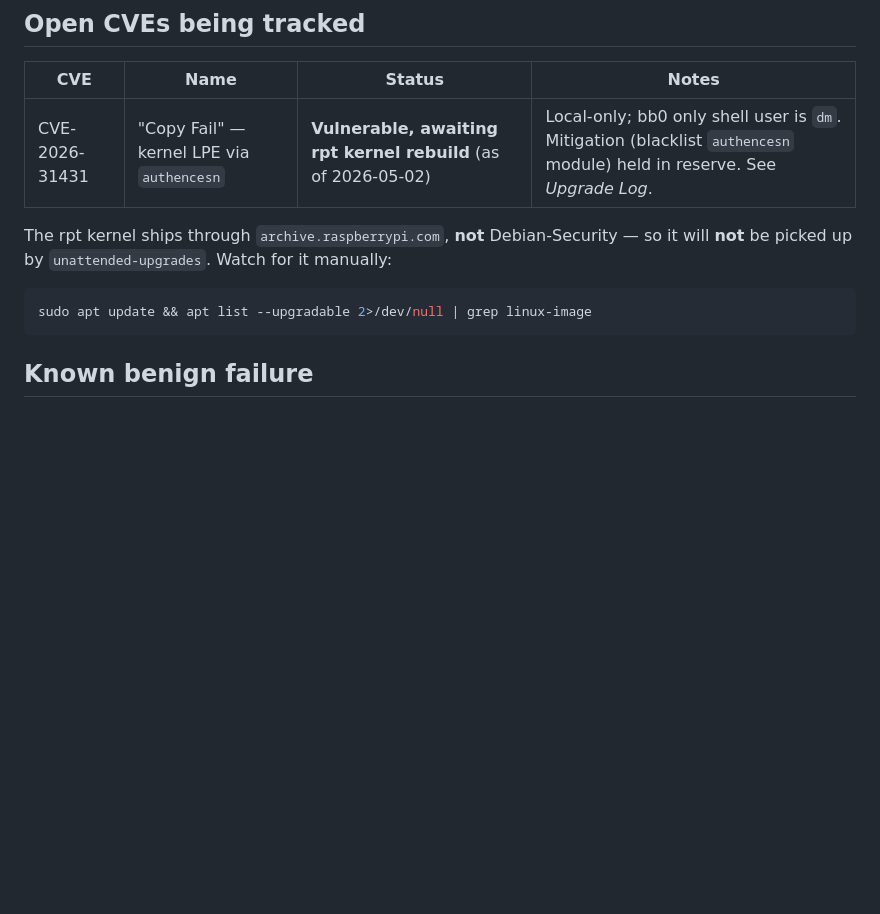
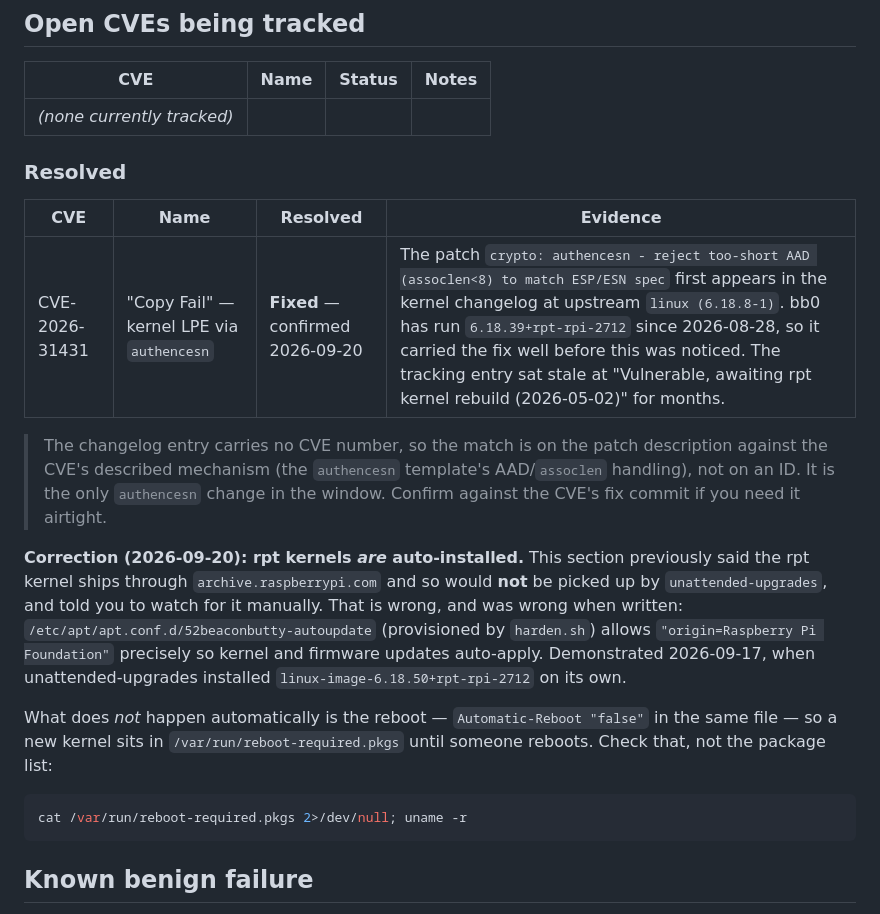
Before and after one commit to mustard-research/BeaconButty, a Markdown page: docs/security/hardening.md, the part around the change. Rendered like a GitHub page; blank space fills up the shorter version.

Commit message:
docs: CVE-2026-31431 is fixed, and rpt kernels do auto-install
Two errors in the hardening doc's CVE section, both load-bearing.

The tracked CVE has been fixed for weeks. The patch "crypto: authencesn -
reject too-short AAD (assoclen<8) to match ESP/ESN spec" first appears in
the kernel changelog at upstream linux (6.18.8-1); bb0 has run
6.18.39+rpt-rpi-2712 since 2026-08-28. The entry still read "Vulnerable,
awaiting rpt kernel rebuild (as of 2026-05-02)". Moved to a Resolved
table, with a note that the match is on the patch description rather than
a CVE id in the changelog.

The reason it stayed stale is the second error: the doc claimed rpt
kernels ship outside Debian-Security and so are never auto-installed, and
told the reader to watch `apt list --upgradable` by hand. But
52beaconbutty-autoupdate, which harden.sh itself writes, allows
"origin=Raspberry Pi Foundation" exactly so kernel and firmware updates
auto-apply — demonstrated on 2026-09-17 when unattended-upgrades pulled
linux-image-6.18.50 unprompted. What does not happen automatically is the
reboot, so the check is the running kernel against reboot-required.pkgs,
not the package list.

Co-Authored-By: Claude Opus 5 (1M context) <noreply@anthropic.com>

````diff
--- a/docs/security/hardening.md
+++ b/docs/security/hardening.md
@@ -217,12 +217,36 @@ sudo sysctl -a 2>/dev/null | grep -E 'rp_filter|syncookies|log_martians|accept_r
 
 | CVE | Name | Status | Notes |
 |-----|------|--------|-------|
-| CVE-2026-31431 | "Copy Fail" — kernel LPE via `authencesn` | **Vulnerable, awaiting rpt kernel rebuild** (as of 2026-05-02) | Local-only; bb0 only shell user is `dm`. Mitigation (blacklist `authencesn` module) held in reserve. See *Upgrade Log*. |
+| _(none currently tracked)_ | | | |
 
-The rpt kernel ships through `archive.raspberrypi.com`, **not** Debian-Security — so it will **not** be picked up by `unattended-upgrades`. Watch for it manually:
+### Resolved
+
+| CVE | Name | Resolved | Evidence |
+|-----|------|----------|----------|
+| CVE-2026-31431 | "Copy Fail" — kernel LPE via `authencesn` | **Fixed** — confirmed 2026-09-20 | The patch `crypto: authencesn - reject too-short AAD (assoclen<8) to match ESP/ESN spec` first appears in the kernel changelog at upstream `linux (6.18.8-1)`. bb0 has run `6.18.39+rpt-rpi-2712` since 2026-08-28, so it carried the fix well before this was noticed. The tracking entry sat stale at "Vulnerable, awaiting rpt kernel rebuild (2026-05-02)" for months. |
+
+> The changelog entry carries no CVE number, so the match is on the patch
+> description against the CVE's described mechanism (the `authencesn`
+> template's AAD/`assoclen` handling), not on an ID. It is the only
+> `authencesn` change in the window. Confirm against the CVE's fix commit if
+> you need it airtight.
+
+**Correction (2026-09-20): rpt kernels *are* auto-installed.** This section
+previously said the rpt kernel ships through `archive.raspberrypi.com` and so
+would **not** be picked up by `unattended-upgrades`, and told you to watch for
+it manually. That is wrong, and was wrong when written:
+`/etc/apt/apt.conf.d/52beaconbutty-autoupdate` (provisioned by `harden.sh`)
+allows `"origin=Raspberry Pi Foundation"` precisely so kernel and firmware
+updates auto-apply. Demonstrated 2026-09-17, when unattended-upgrades installed
+`linux-image-6.18.50+rpt-rpi-2712` on its own.
+
+What does *not* happen automatically is the reboot —
+`Automatic-Reboot "false"` in the same file — so a new kernel sits in
+`/var/run/reboot-required.pkgs` until someone reboots. Check that, not the
+package list:
 
 ```bash
-sudo apt update && apt list --upgradable 2>/dev/null | grep linux-image
+cat /var/run/reboot-required.pkgs 2>/dev/null; uname -r
 ```
 
 ## Known benign failure
````
